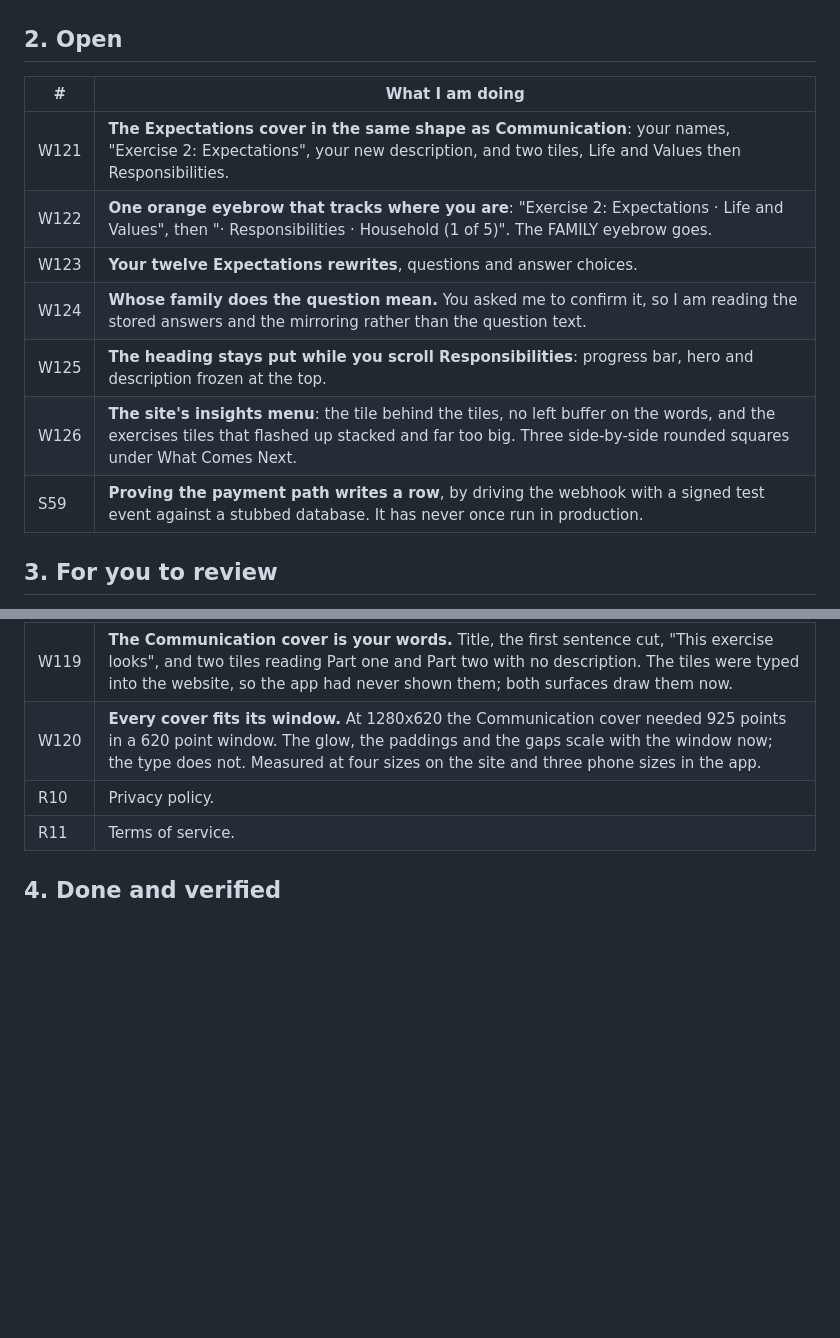
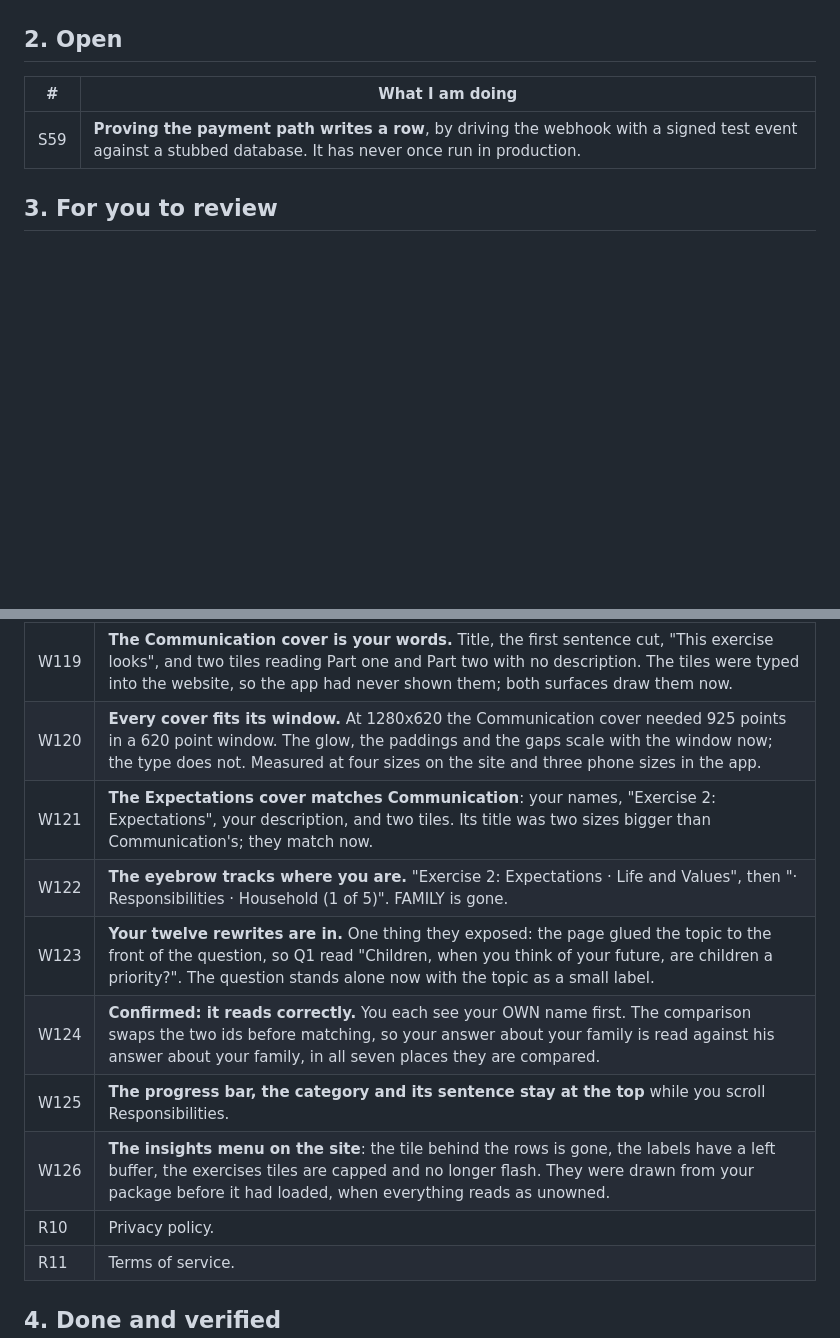
Before and after one commit to ebspencer16-eng/Attune, a Markdown page: TASKS.md, 2 parts joined by grey strips. Rendered like a GitHub page; blank space fills up the shorter version.

Commit message:
W121-W126 for review, with W124 answered in the row
Co-Authored-By: Claude Opus 5 (1M context) <noreply@anthropic.com>
Claude-Session: https://claude.ai/code/session_01SsedYhmJ4mWthtaUTY4En4

```diff
--- a/TASKS.md
+++ b/TASKS.md
@@ -26,12 +26,6 @@ Every code block says which window it goes in, above the block.
 
 | # | What I am doing |
 |--|--|
-| W121 | **The Expectations cover in the same shape as Communication**: your names, "Exercise 2: Expectations", your new description, and two tiles, Life and Values then Responsibilities. |
-| W122 | **One orange eyebrow that tracks where you are**: "Exercise 2: Expectations · Life and Values", then "· Responsibilities · Household (1 of 5)". The FAMILY eyebrow goes. |
-| W123 | **Your twelve Expectations rewrites**, questions and answer choices. |
-| W124 | **Whose family does the question mean.** You asked me to confirm it, so I am reading the stored answers and the mirroring rather than the question text. |
-| W125 | **The heading stays put while you scroll Responsibilities**: progress bar, hero and description frozen at the top. |
-| W126 | **The site's insights menu**: the tile behind the tiles, no left buffer on the words, and the exercises tiles that flashed up stacked and far too big. Three side-by-side rounded squares under What Comes Next. |
 | S59 | **Proving the payment path writes a row**, by driving the webhook with a signed test event against a stubbed database. It has never once run in production. |
 
 ## 3. For you to review
@@ -49,6 +43,12 @@ section 3 explaining things, just include the context I need in section 3."
 | S60 | **The admin had a tile that was a heading over nothing**, and two that had never been drawn by my test at all. That was your "no data in some spots where we have data". |
 | W119 | **The Communication cover is your words.** Title, the first sentence cut, "This exercise looks", and two tiles reading Part one and Part two with no description. The tiles were typed into the website, so the app had never shown them; both surfaces draw them now. |
 | W120 | **Every cover fits its window.** At 1280x620 the Communication cover needed 925 points in a 620 point window. The glow, the paddings and the gaps scale with the window now; the type does not. Measured at four sizes on the site and three phone sizes in the app. |
+| W121 | **The Expectations cover matches Communication**: your names, "Exercise 2: Expectations", your description, and two tiles. Its title was two sizes bigger than Communication's; they match now. |
+| W122 | **The eyebrow tracks where you are.** "Exercise 2: Expectations · Life and Values", then "· Responsibilities · Household (1 of 5)". FAMILY is gone. |
+| W123 | **Your twelve rewrites are in.** One thing they exposed: the page glued the topic to the front of the question, so Q1 read "Children, when you think of your future, are children a priority?". The question stands alone now with the topic as a small label. |
+| W124 | **Confirmed: it reads correctly.** You each see your OWN name first. The comparison swaps the two ids before matching, so your answer about your family is read against his answer about your family, in all seven places they are compared. |
+| W125 | **The progress bar, the category and its sentence stay at the top** while you scroll Responsibilities. |
+| W126 | **The insights menu on the site**: the tile behind the rows is gone, the labels have a left buffer, the exercises tiles are capped and no longer flash. They were drawn from your package before it had loaded, when everything reads as unowned. |
 | R10 | Privacy policy. |
 | R11 | Terms of service. |
 
```
